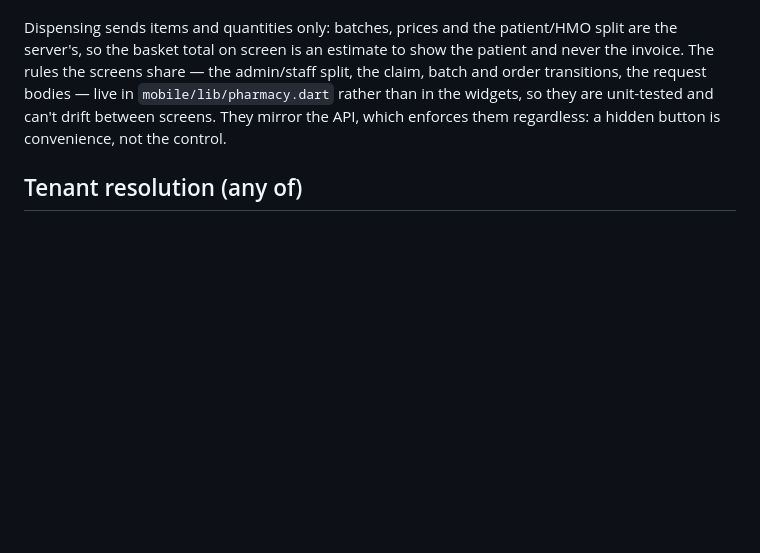
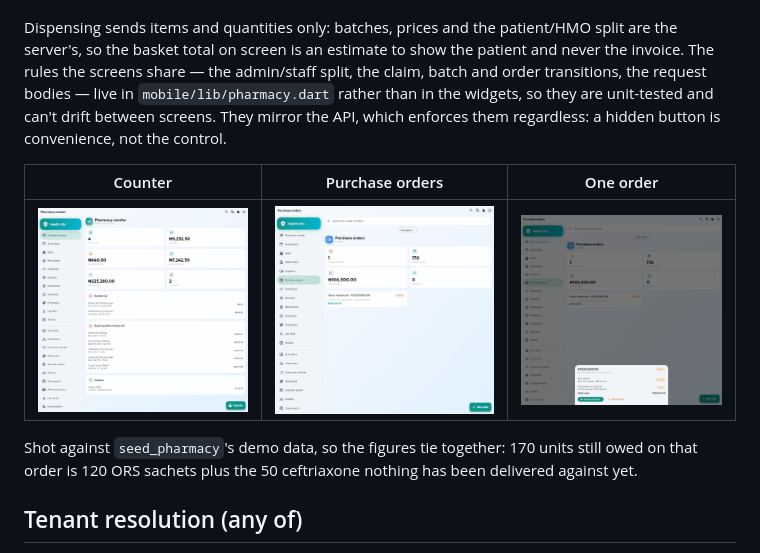
Before and after one commit to nazifia/HEALTHINFO, a Markdown page: README.md, the part around the change. Drawn GitHub-style; pictures changed too: docs/screenshots/pharmacy-counter.png (added), docs/screenshots/pharmacy-order.png (added), docs/screenshots/pharmacy-orders.png (added); blank space fills up the shorter version.

Commit message:
Show the pharmacy screens in the README
The Clients subsection described the mobile screens but showed none of them,
which is the one thing a screenshot does better than a paragraph.

Adds three: the counter, the purchase order list, and one order with its
per-line received-of-ordered counts. Shot against seed_pharmacy's demo data,
so the figures on them tie together rather than being decorative.

The images are cropped to drop the PWA install banner, scaled to 1000px and
quantized to a 256-colour palette — flat UI screenshots take that with no
visible loss, and it keeps the set to a third of a megabyte.

Co-Authored-By: Claude Opus 5 <noreply@anthropic.com>
Claude-Session: https://claude.ai/code/session_017eTd2JnjfuS7eDUAXD4Jdr

```diff
--- a/README.md
+++ b/README.md
@@ -247,6 +247,14 @@ bodies — live in `mobile/lib/pharmacy.dart` rather than in the widgets, so the
 are unit-tested and can't drift between screens. They mirror the API, which
 enforces them regardless: a hidden button is convenience, not the control.
 
+| Counter | Purchase orders | One order |
+| :---: | :---: | :---: |
+| ![Pharmacy counter: the day's takings against what patients and insurers owe, then the reorder and expiry lists](docs/screenshots/pharmacy-counter.png) | ![Purchase orders: units on order and ordered value, with a part-delivered order listed](docs/screenshots/pharmacy-orders.png) | ![One order: each line's received-of-ordered count and what is still due, with receive and cancel](docs/screenshots/pharmacy-order.png) |
+
+Shot against `seed_pharmacy`'s demo data, so the figures tie together: 170
+units still owed on that order is 120 ORS sachets plus the 50 ceftriaxone
+nothing has been delivered against yet.
+
 ## Tenant resolution (any of)
 1. Header `X-Tenant-ID: hospital-a`
 2. Custom domain match (`Tenant.domain`)
```
